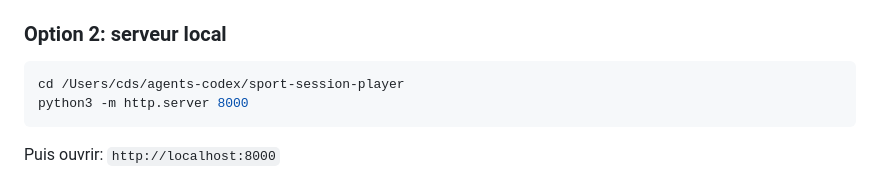
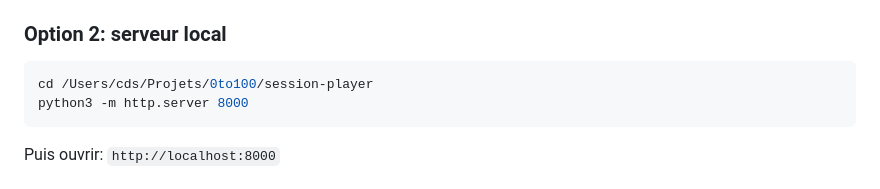
Before and after one commit to cds-fleurier/0to100-session-player-app, a Markdown page: README.md, the part around the change. GitHub-like rendering.

Commit message:
docs : chemin local du README (~/Projets/0to100/session-player)
Co-Authored-By: Claude Opus 5.5 <noreply@anthropic.com>

````diff
--- a/README.md
+++ b/README.md
@@ -49,7 +49,7 @@ Ouvrir le fichier `index.html` dans le navigateur.
 ### Option 2: serveur local
 
 ```bash
-cd /Users/cds/agents-codex/sport-session-player
+cd /Users/cds/Projets/0to100/session-player
 python3 -m http.server 8000
 ```
 
````
